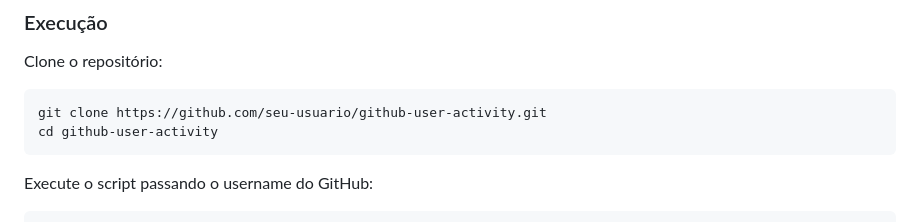
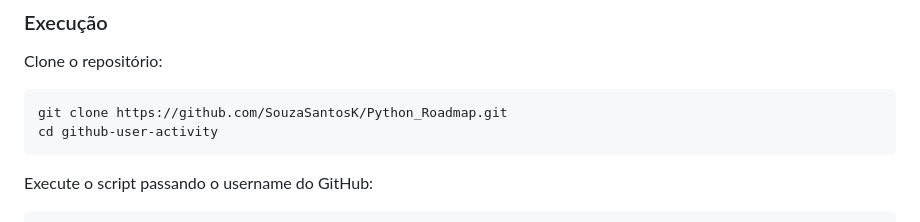
Before and after one commit to SouzaSantosK/Python_Roadmap, a Markdown page: github-user-activity/README.md, the part around the change. GitHub-like rendering.

Commit message:
Update instructions in README.md

````diff
--- a/github-user-activity/README.md
+++ b/github-user-activity/README.md
@@ -72,7 +72,7 @@ Este projeto aborda diretamente os seguintes conceitos de Python e desenvolvimen
 Clone o repositório:
 
 ```bash
-git clone https://github.com/seu-usuario/github-user-activity.git
+git clone https://github.com/SouzaSantosK/Python_Roadmap.git
 cd github-user-activity
 ```
 
````
